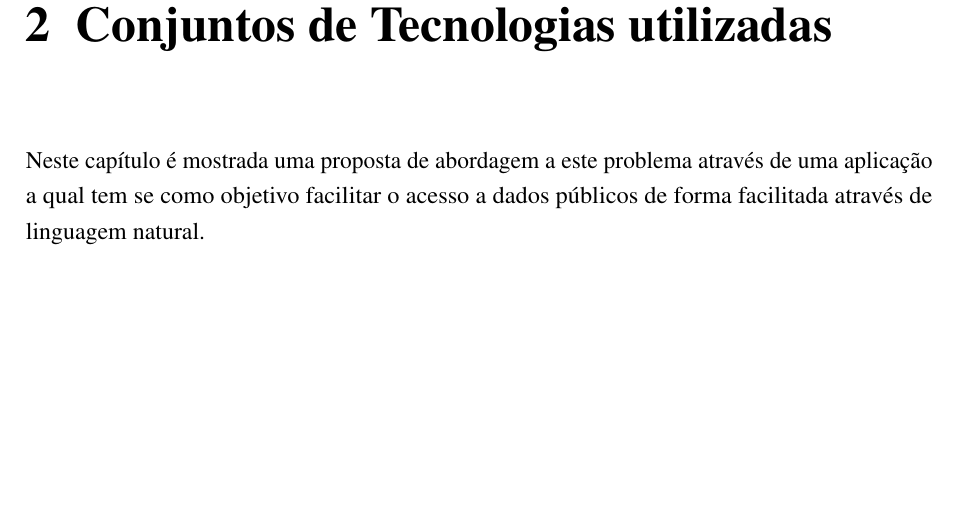
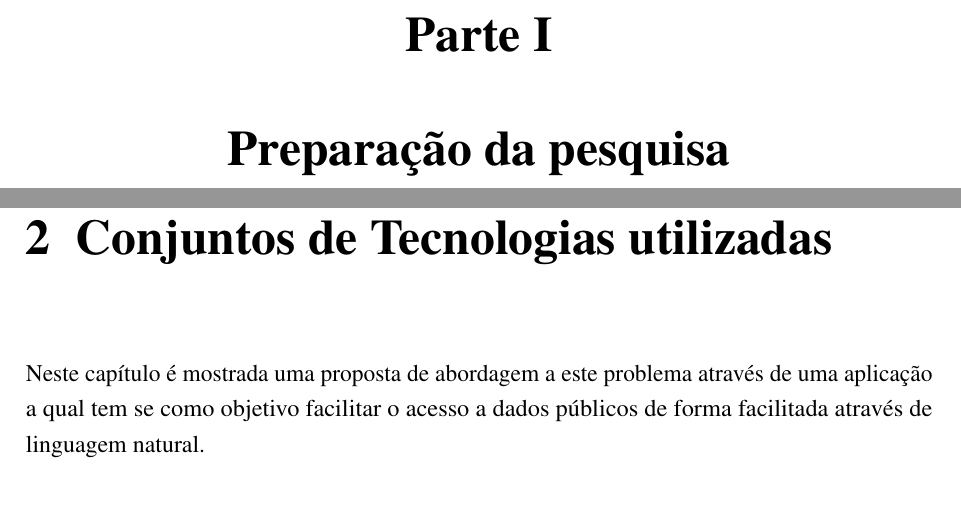
Before and after one commit to nitaicharan/TCC, a LaTeX thesis (Modelo AbnTex2/TCC.tex): part of page 20 of 24 before the commit and two parts of pages 20 and 21 of 25 after it, the two joined at a grey line, cut at the place of the change, the shorter picture padded with empty space. Compiled offline with pdfLaTeX.

Commit message:
Update sábado 01 junho 2019, 15:02:01

```diff
--- a/Modelo AbnTex2/TCC.tex
+++ b/Modelo AbnTex2/TCC.tex
@@ -183,7 +183,7 @@
 % ----------------------------------------------------------
 % PARTE
 % ----------------------------------------------------------
-%\part{Preparação da pesquisa}
+\part{Preparação da pesquisa}
 % ----------------------------------------------------------
 % Capitulo com exemplos de comandos inseridos de arquivo externo
 
```
Also changed, not shown: Modelo AbnTex2/TCC.out.ps, Modelo AbnTex2/TCC.pdf, 8 other files.
